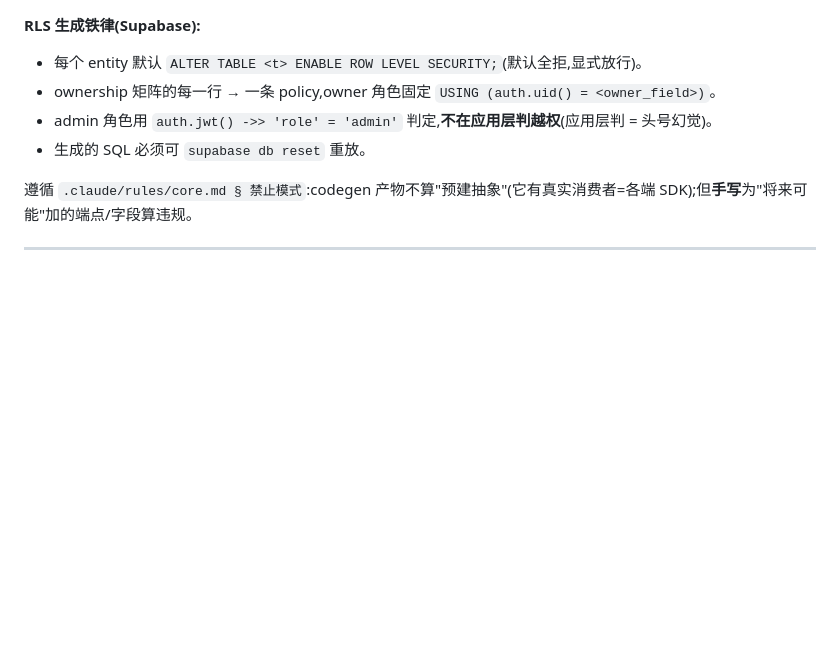
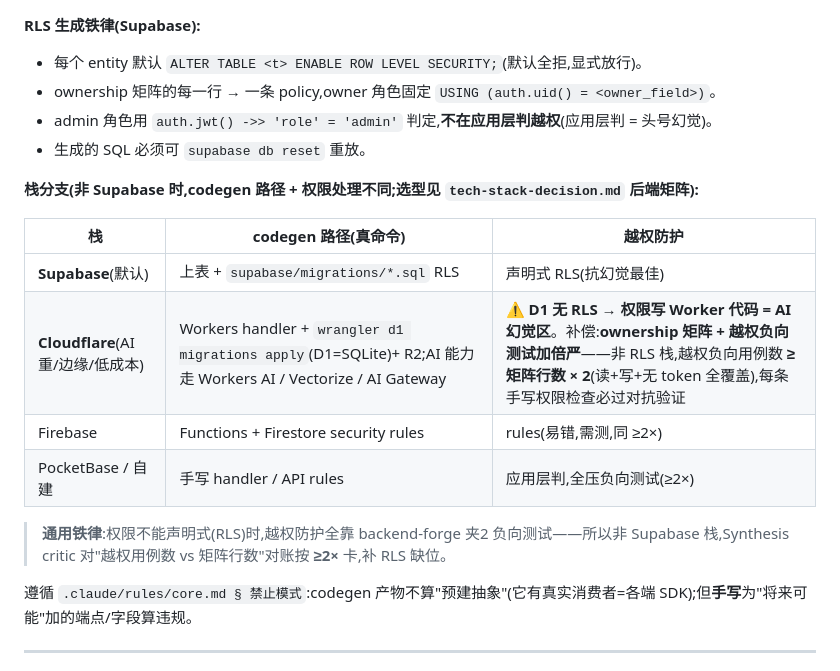
Before and after one commit to xmasdong/app-factory, a Markdown page: skills/backend-forge/SKILL.md, the part around the change. GitHub-like rendering; blank space fills up the shorter version.

Commit message:
feat(backend): 后端选型矩阵 + Cloudflare(AI 基建友好)
- tech-stack-decision.md 补「后端选型矩阵」(与前端同级严谨):
  Supabase / Cloudflare / Firebase / PocketBase × 7 维(关系型SSOT / 权限可声明
  抗幻觉 / 实时 / **AI基建友好** / 成本上限 / 锁定 / agent自助部署)+ 决策逻辑
- Cloudflare:AI 基建友好满分(Workers AI 跑模型 + Vectorize 向量 + AI Gateway
  + wrangler agent 自助部署 + 成本可预测);选它当 app AI 重/边缘/低成本/重部署
- ⚠️ CF 取舍:D1 无 RLS → 权限写 Worker 代码=AI 幻觉区 → backend-forge 对非-RLS 栈
  强制越权负向测试 ≥ 矩阵行数×2 补 RLS 缺位(Synthesis critic 按 2× 对账)
- backend-forge Step5 加栈分支(Supabase RLS / CF Workers+D1 / Firebase / 自建)
- 默认仍 Supabase(RLS 抗权限幻觉),CF 为 AI 重场景首选备选

Co-Authored-By: Claude Opus 4.8 <noreply@anthropic.com>
Claude-Session: https://claude.ai/code/session_016gwRGNXSn6oBw2ZmMSPFXj

```diff
--- a/skills/backend-forge/SKILL.md
+++ b/skills/backend-forge/SKILL.md
@@ -243,6 +243,17 @@ npx @stoplight/prism-cli@latest mock api/openapi.yaml --port 4010   # → http:/
 - admin 角色用 `auth.jwt() ->> 'role' = 'admin'` 判定,**不在应用层判越权**(应用层判 = 头号幻觉)。
 - 生成的 SQL 必须可 `supabase db reset` 重放。
 
+**栈分支(非 Supabase 时,codegen 路径 + 权限处理不同;选型见 `tech-stack-decision.md` 后端矩阵):**
+
+| 栈 | codegen 路径(真命令) | 越权防护 |
+|---|---|---|
+| **Supabase**(默认) | 上表 + `supabase/migrations/*.sql` RLS | 声明式 RLS(抗幻觉最佳) |
+| **Cloudflare**(AI 重/边缘/低成本) | Workers handler + `wrangler d1 migrations apply`(D1=SQLite)+ R2;AI 能力走 Workers AI / Vectorize / AI Gateway | ⚠️ **D1 无 RLS → 权限写 Worker 代码 = AI 幻觉区**。补偿:**ownership 矩阵 + 越权负向测试加倍严**——非 RLS 栈,越权负向用例数 **≥ 矩阵行数 × 2**(读+写+无 token 全覆盖),每条手写权限检查必过对抗验证 |
+| Firebase | Functions + Firestore security rules | rules(易错,需测,同 ≥2×) |
+| PocketBase / 自建 | 手写 handler / API rules | 应用层判,全压负向测试(≥2×) |
+
+> **通用铁律**:权限不能声明式(RLS)时,越权防护全靠 backend-forge 夹2 负向测试——所以非 Supabase 栈,Synthesis critic 对"越权用例数 vs 矩阵行数"对账按 **≥2×** 卡,补 RLS 缺位。
+
 遵循 `.claude/rules/core.md § 禁止模式`:codegen 产物不算"预建抽象"(它有真实消费者=各端 SDK);但**手写**为"将来可能"加的端点/字段算违规。
 
 ---
```
Also changed, not shown: 1 other file.
